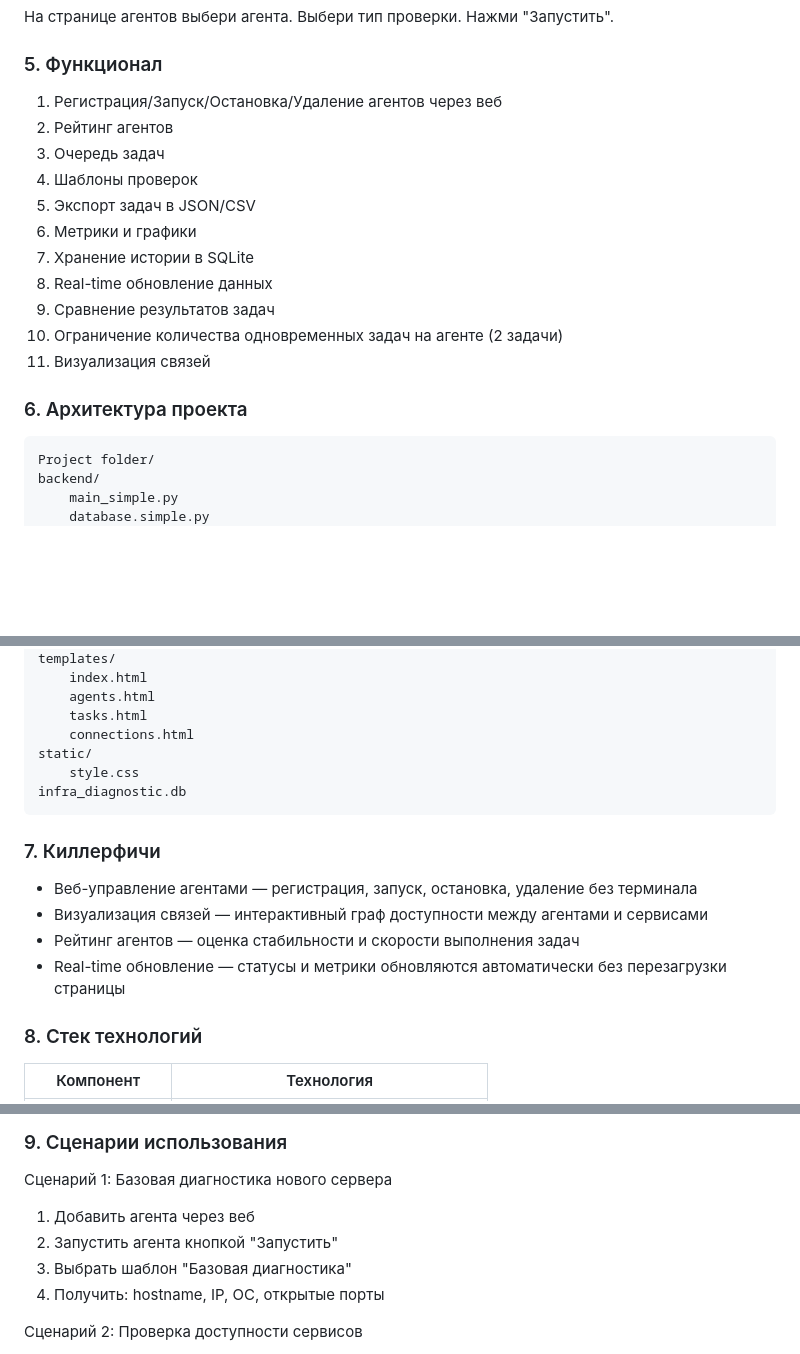
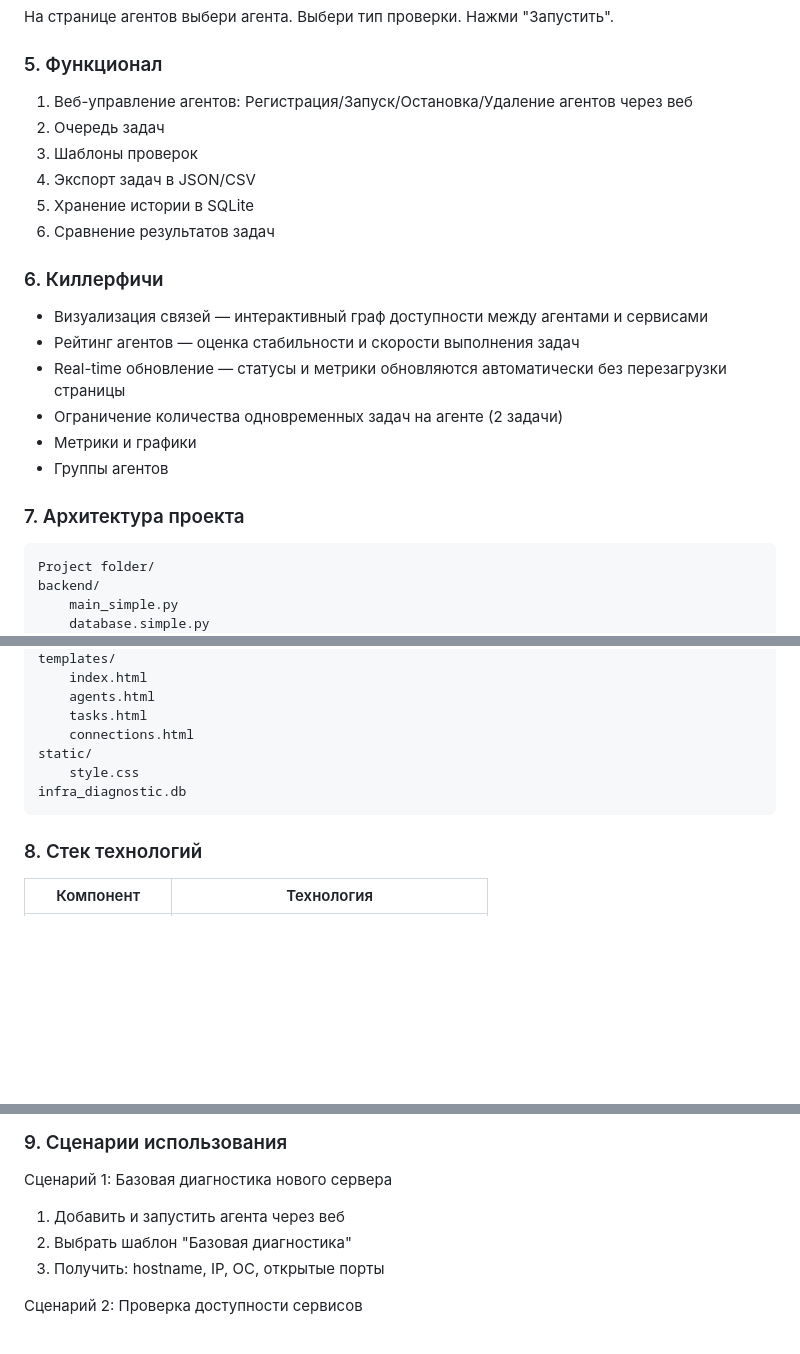
Before and after one commit to zeezz108/Infrastructure-System-KIWI-7200, a Markdown page: README.md, 3 parts joined by grey strips. GitHub-like rendering; blank space fills up the shorter version.

```diff
--- a/README.md
+++ b/README.md
@@ -35,19 +35,23 @@ python backend/main_simple.py
 Нажми "Запустить".
 
 ### 5. Функционал
-1) Регистрация/Запуск/Остановка/Удаление агентов через веб
-2) Рейтинг агентов
-3) Очередь задач
-4) Шаблоны проверок
-5) Экспорт задач в JSON/CSV
-6) Метрики и графики
-7) Хранение истории в SQLite
-8) Real-time обновление данных
-9) Сравнение результатов задач
-10) Ограничение количества одновременных задач на агенте (2 задачи)
-11) Визуализация связей
+1) Веб-управление агентов: Регистрация/Запуск/Остановка/Удаление агентов через веб
+2) Очередь задач
+3) Шаблоны проверок
+4) Экспорт задач в JSON/CSV
+5) Хранение истории в SQLite
+6) Сравнение результатов задач
 
-### 6. Архитектура проекта
+### 6. Киллерфичи
+
+- Визуализация связей — интерактивный граф доступности между агентами и сервисами
+- Рейтинг агентов — оценка стабильности и скорости выполнения задач
+- Real-time обновление — статусы и метрики обновляются автоматически без перезагрузки страницы
+- Ограничение количества одновременных задач на агенте (2 задачи)
+- Метрики и графики
+- Группы агентов
+
+### 7. Архитектура проекта
     Project folder/
     backend/
         main_simple.py
@@ -66,13 +70,6 @@ python backend/main_simple.py
         style.css
     infra_diagnostic.db
 
-### 7. Киллерфичи
-
-- Веб-управление агентами — регистрация, запуск, остановка, удаление без терминала
-- Визуализация связей — интерактивный граф доступности между агентами и сервисами
-- Рейтинг агентов — оценка стабильности и скорости выполнения задач
-- Real-time обновление — статусы и метрики обновляются автоматически без перезагрузки страницы
-
 ### 8. Стек технологий
 
 | Компонент | Технология |
@@ -86,8 +83,7 @@ python backend/main_simple.py
 ### 9. Сценарии использования
 
 Сценарий 1: Базовая диагностика нового сервера
-1. Добавить агента через веб
-2. Запустить агента кнопкой "Запустить"
+1. Добавить и запустить агента через веб
 3. Выбрать шаблон "Базовая диагностика"
 4. Получить: hostname, IP, ОС, открытые порты
 
```
